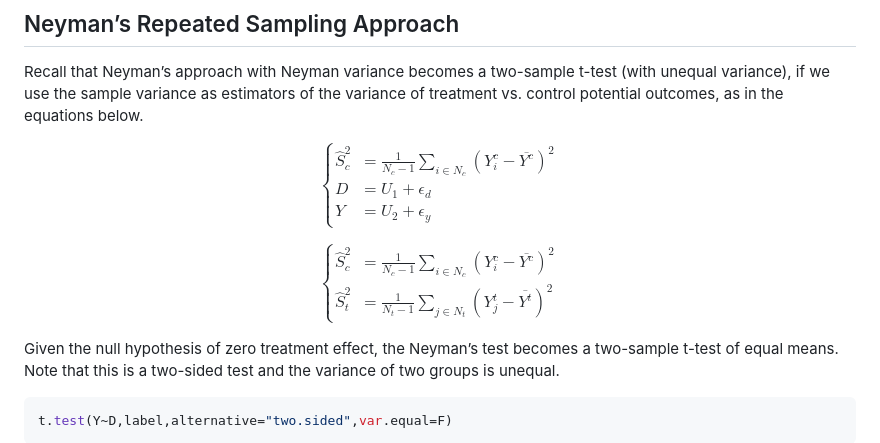
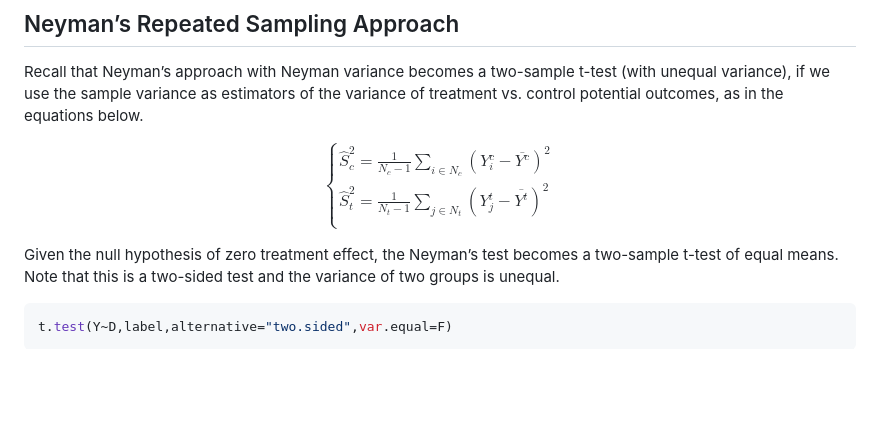
Before and after one commit to mkchenxi/Causal-Inference, a Markdown page: Day-2/Tutorial/Tutorial-2-CRE.md, the part around the change. Drawn GitHub-style; blank space fills up the shorter version.

```diff
--- a/Day-2/Tutorial/Tutorial-2-CRE.md
+++ b/Day-2/Tutorial/Tutorial-2-CRE.md
@@ -172,16 +172,8 @@ as in the equations below.
 
 $$
 \begin{cases}
-\hat{S}_{c}^{2} & = \frac{1}{N_c-1}\sum_{i\in N_c}{\left( Y_{i}^{c}-\overline{Y^c} \right) ^2}\\
-D & =U_{1}+\epsilon_{d}\\
-Y & =U_{2}+\epsilon_{y}
-\end{cases}
-$$
-
-$$
-\begin{cases}
-    \hat{S}_{c}^{2} & =\frac{1}{N_c-1}\sum_{i\in N_c}{\left( Y_{i}^{c}-\overline{Y^c} \right) ^2}\\
-    \hat{S}_{t}^{2} & =\frac{1}{N_t-1}\sum_{j\in N_t}{\left( Y_{j}^{t}-\overline{Y^t} \right) ^2}
+	\hat{S}_{c}^{2}=\frac{1}{N_c-1}\sum_{i\in N_c}{\left( Y_{i}^{c}-\overline{Y^c} \right) ^2}\\
+	\hat{S}_{t}^{2}=\frac{1}{N_t-1}\sum_{j\in N_t}{\left( Y_{j}^{t}-\overline{Y^t} \right) ^2}\\
 \end{cases}
 $$
 
```
